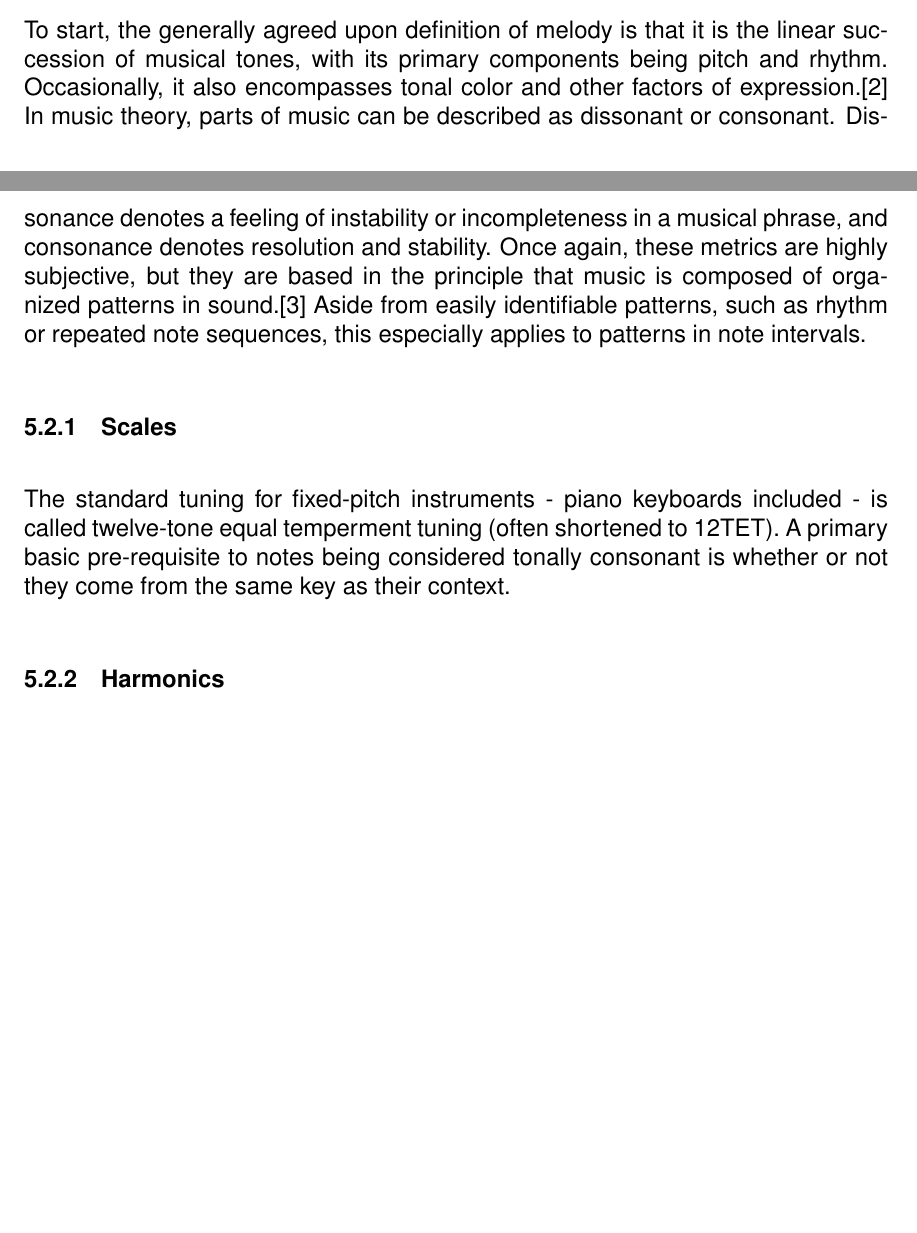
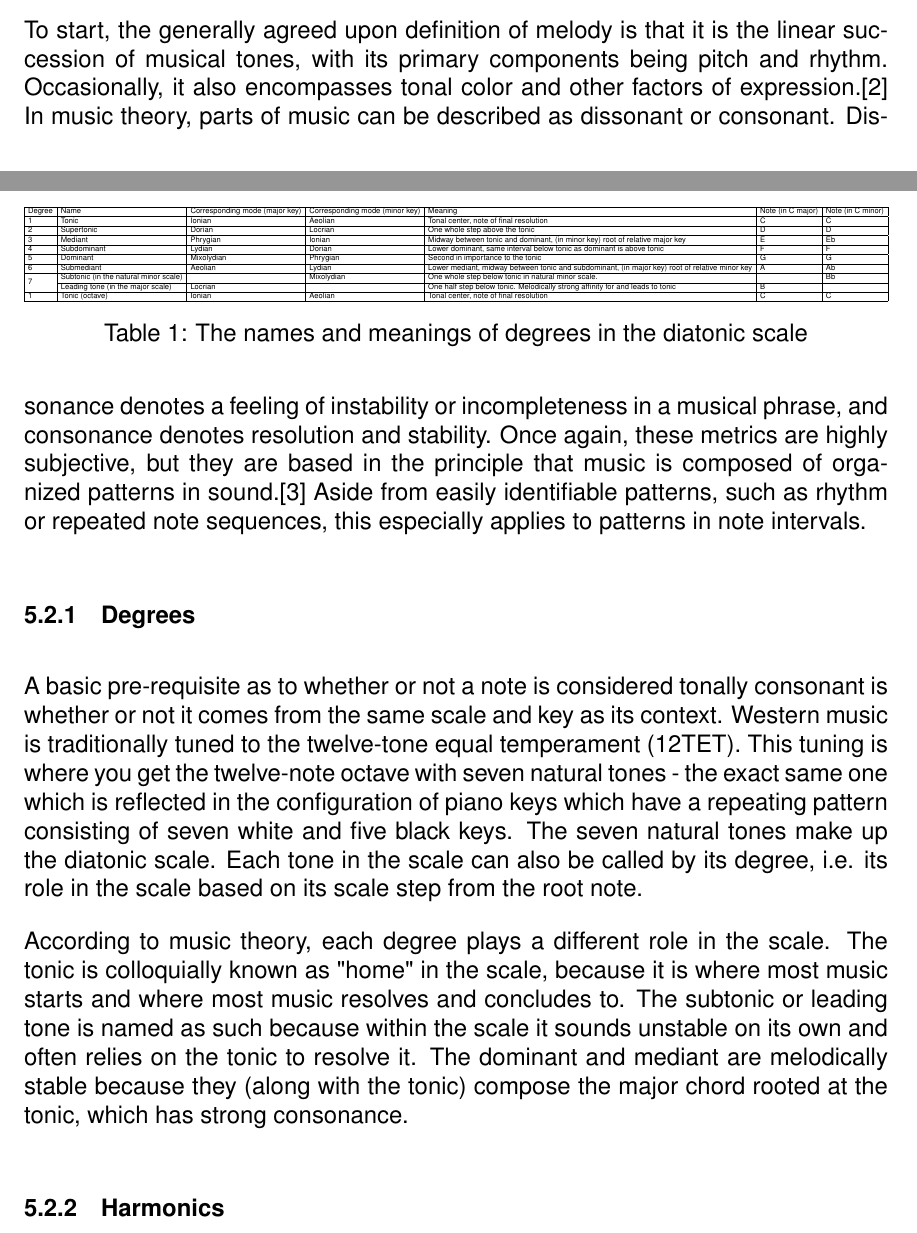
Before and after one commit to sam-sam98/MIDI-Autofill, a LaTeX document (final-design-document/finaldesigndoc.tex, which reads final-design-document/research.tex): two parts of pages 12 and 13 of 45, joined at a grey line, cut so that both start at the same text, the shorter picture padded with empty space. Compiled offline with pdfLaTeX.

Commit message:
More music theory

```diff
--- a/final-design-document/research.tex
+++ b/final-design-document/research.tex
@@ -60,11 +60,42 @@ of organized patterns in sound.\autocite{musiciansArithmetic} Aside from easily
 patterns, such as rhythm or repeated note sequences, this especially applies to patterns in note
 intervals.
 
-\subsubsection{Scales}
+\subsubsection{Degrees}
 
-The standard tuning for fixed-pitch instruments - piano keyboards included - is called twelve-tone
-equal temperment tuning (often shortened to 12TET). A primary basic pre-requisite to notes being
-considered tonally consonant is whether or not they come from the same key as their context.
+A basic pre-requisite as to whether or not a note is considered tonally consonant is whether or
+not it comes from the same scale and key as its context. Western music is traditionally tuned to
+the twelve-tone equal temperament (12TET). This tuning is where you get the twelve-note octave
+with seven natural tones - the exact same one which is reflected in the configuration of piano keys
+which have a repeating pattern consisting of seven white and five black keys. The seven natural
+tones make up the diatonic scale. Each tone in the scale can also be called by its degree, i.e.
+its role in the scale based on its scale step from the root note.
+
+\begin{table}[]
+  \centering
+  \resizebox{\textwidth}{!}{%
+  \begin{tabular}{|l|l|l|l|l|l|l|}
+    \hline
+    Degree             & Name                                  & Corresponding mode (major key) & Corresponding mode (minor key) & Meaning                                                                                        & Note (in C major) & Note (in C minor) \\ \hline
+    1                  & Tonic                                 & Ionian                         & Aeolian                        & Tonal center, note of final resolution                                                         & C                 & C                 \\ \hline
+    2                  & Supertonic                            & Dorian                         & Locrian                        & One whole step above the tonic                                                                 & D                 & D                 \\ \hline
+    3                  & Mediant                               & Phrygian                       & Ionian                         & Midway between tonic and dominant, (in minor key) root of relative major key                   & E                 & Eb                \\ \hline
+    4                  & Subdominant                           & Lydian                         & Dorian                         & Lower dominant, same interval below tonic as dominant is above tonic                           & F                 & F                 \\ \hline
+    5                  & Dominant                              & Mixolydian                     & Phrygian                       & Second in importance to the tonic                                                              & G                 & G                 \\ \hline
+    6                  & Submediant                            & Aeolian                        & Lydian                         & Lower mediant, midway between tonic and subdominant, (in major key) root of relative minor key & A                 & Ab                \\ \hline
+    \multirow{2}{*}{7} & Subtonic (in the natural minor scale) &                                & Mixolydian                     & One whole step below tonic in natural minor scale.                                             &                   & Bb                \\ \cline{2-7}
+                       & Leading tone (in the major scale)     & Locrian                        &                                & One half step below tonic. Melodically strong affinity for and leads to tonic                  & B                 &                   \\ \hline
+    1                  & Tonic (octave)                        & Ionian                         & Aeolian                        & Tonal center, note of final resolution                                                         & C                 & C                 \\ \hline
+  \end{tabular}}
+  \caption{The names and meanings of degrees in the diatonic scale}
+  \label{Tab:degrees}
+\end{table}
+
+According to music theory, each degree plays a different role in the scale. The tonic is
+colloquially known as "home" in the scale, because it is where most music starts and where most
+music resolves and concludes to. The subtonic or leading tone is named as such because within the
+scale it sounds unstable on its own and often relies on the tonic to resolve it. The dominant and
+mediant are melodically stable because they (along with the tonic) compose the major chord rooted
+at the tonic, which has strong consonance.
 
 \subsubsection{Harmonics}
 
```
